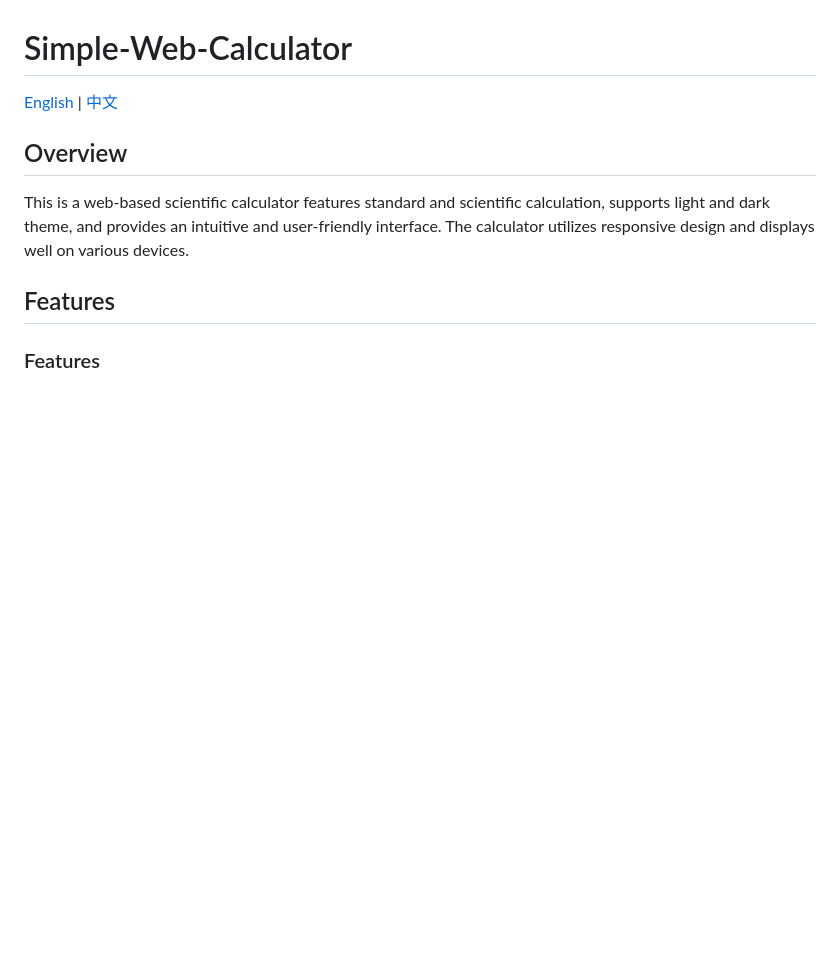
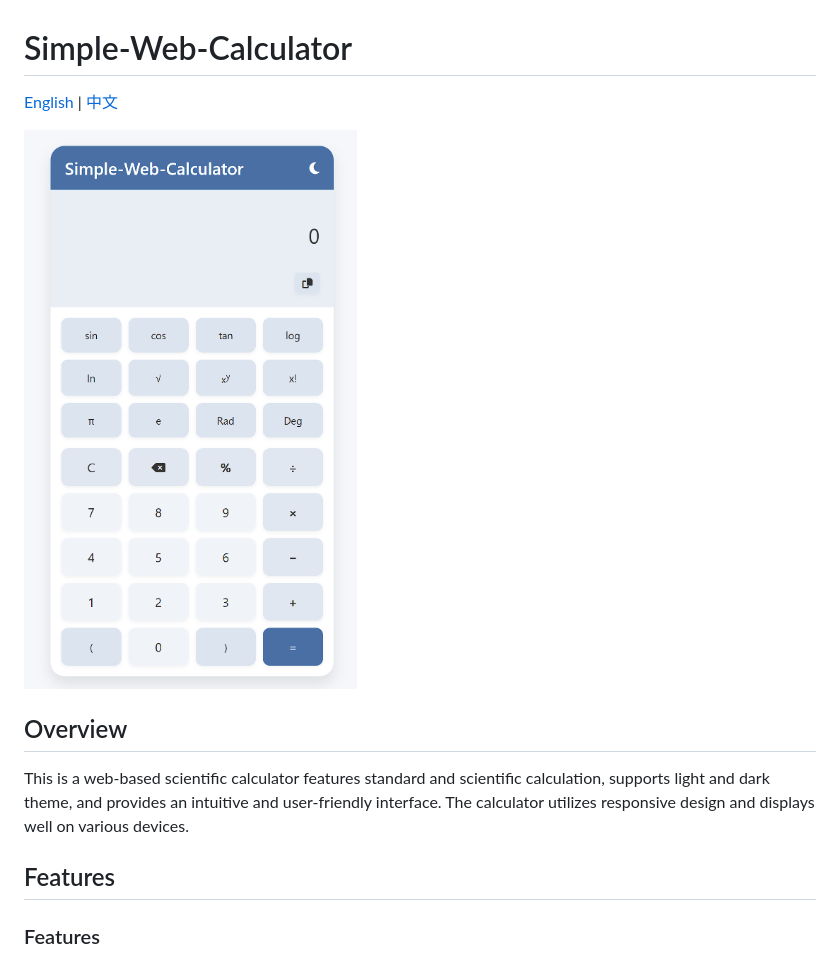
Before and after one commit to masonblog/Simple-Web-Calculator, a Markdown page: README.md, the part around the change. GitHub-like rendering; pictures changed too: Interface.png (added); blank space fills up the shorter version.

```diff
--- a/README.md
+++ b/README.md
@@ -1,6 +1,8 @@
 # Simple-Web-Calculator
 
 [English](README.md) | [中文](README_CN.md)
+
+![Interface](Interface.png)
 
 ## Overview
 
```
Also changed, not shown: README_CN.md (+2 -0 lines).
